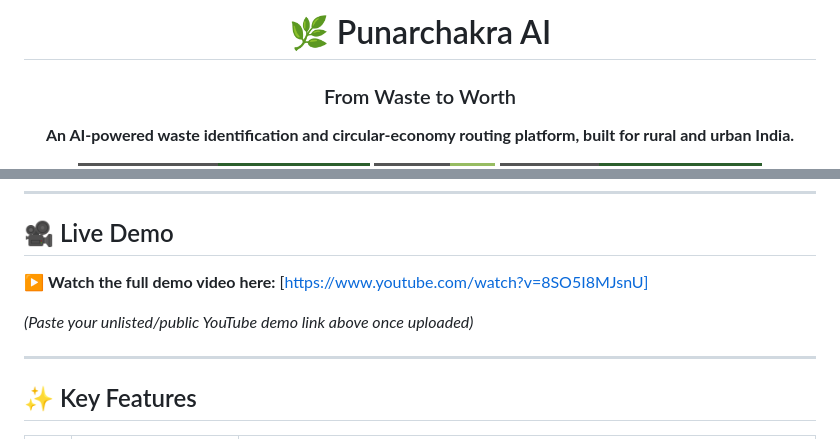
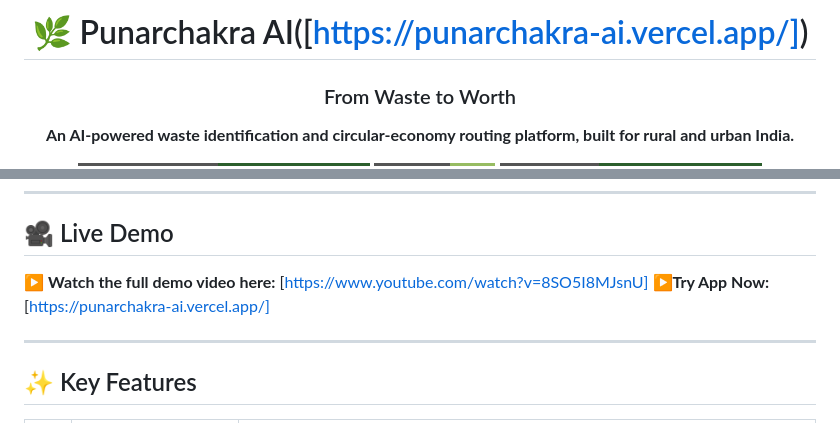
Before and after one commit to iokurosity-crypto/punarchakra-AI, a Markdown page: README.md, 2 parts joined by grey strips. Drawn GitHub-style; badges without logos.

```diff
--- a/README.md
+++ b/README.md
@@ -1,6 +1,6 @@
 <div align="center">
 
-# 🌿 Punarchakra AI
+# 🌿 Punarchakra AI([https://punarchakra-ai.vercel.app/])
 
 ### From Waste to Worth
 
@@ -29,8 +29,7 @@ Most waste apps stop at telling you "this is plastic." We go further: we tell yo
 ## 🎥 Live Demo
 
 ▶️ **Watch the full demo video here:** [https://www.youtube.com/watch?v=8SO5I8MJsnU]
-
-*(Paste your unlisted/public YouTube demo link above once uploaded)*
+▶️**Try App Now:** [https://punarchakra-ai.vercel.app/]
 
 ---
 
```
